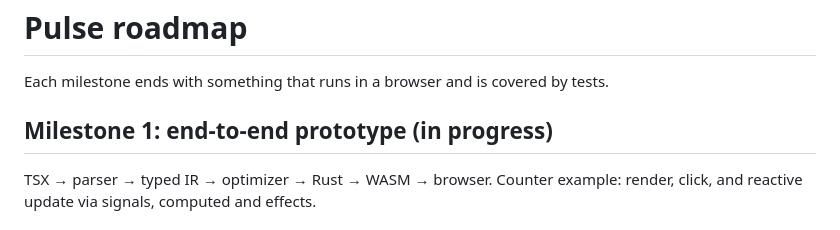
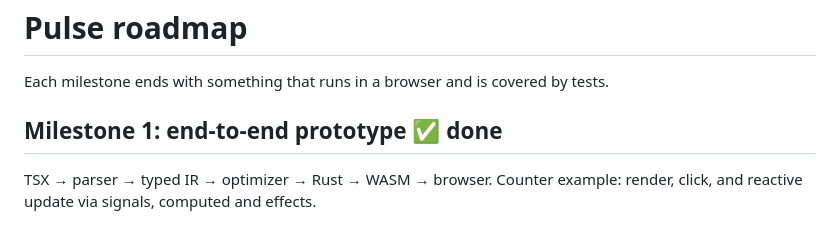
Before and after one commit to manimovassagh/Pulse, a Markdown page: ROADMAP.md, the part around the change. GitHub-like rendering.

```diff
--- a/ROADMAP.md
+++ b/ROADMAP.md
@@ -2,7 +2,7 @@
 
 Each milestone ends with something that runs in a browser and is covered by tests.
 
-## Milestone 1: end-to-end prototype (in progress)
+## Milestone 1: end-to-end prototype ✅ done
 TSX → parser → typed IR → optimizer → Rust → WASM → browser.
 Counter example: render, click, and reactive update via signals, computed and effects.
 
```
Also changed, not shown: README.md (+47 -14 lines), docs/counter.png (added), 7 other files.
